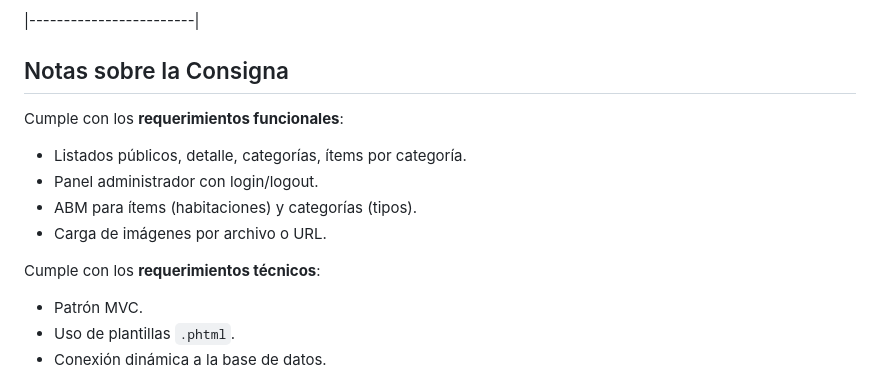
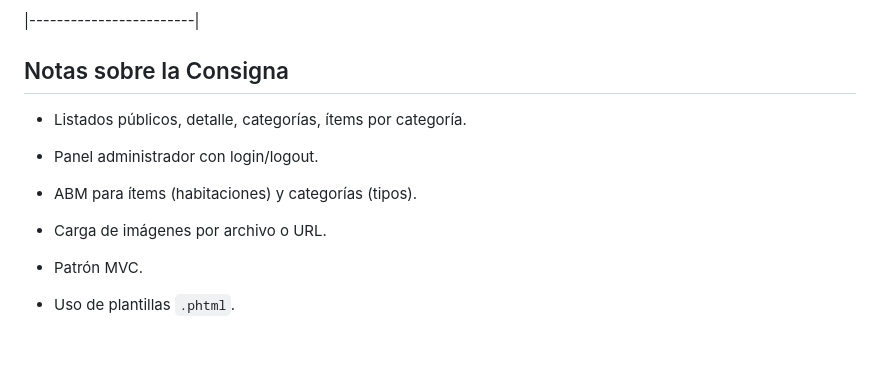
Before and after one commit to AaronMon3/TPE-Hoteles, a Markdown page: README.md, the part around the change. Rendered like a GitHub page; blank space fills up the shorter version.

```diff
--- a/README.md
+++ b/README.md
@@ -133,14 +133,11 @@ Incluye **acceso público** a listados y detalle de habitaciones, y un **panel a
 |------------------------|
 
 ## Notas sobre la Consigna
-
- Cumple con los **requerimientos funcionales**:
 - Listados públicos, detalle, categorías, ítems por categoría.
 - Panel administrador con login/logout.
 - ABM para ítems (habitaciones) y categorías (tipos).
 - Carga de imágenes por archivo o URL.
 
-Cumple con los **requerimientos técnicos**:
 - Patrón MVC.
 - Uso de plantillas `.phtml`.
 - Conexión dinámica a la base de datos.
```
